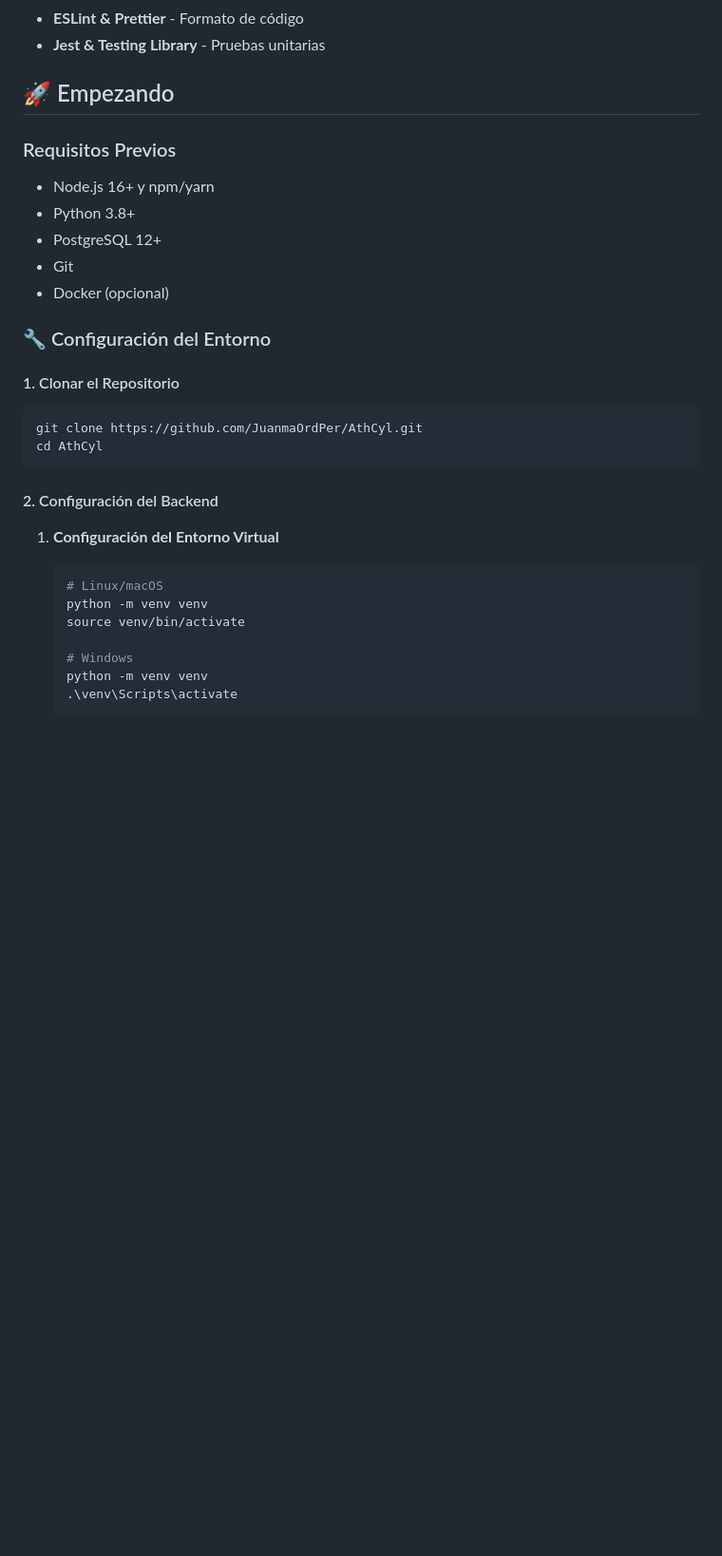
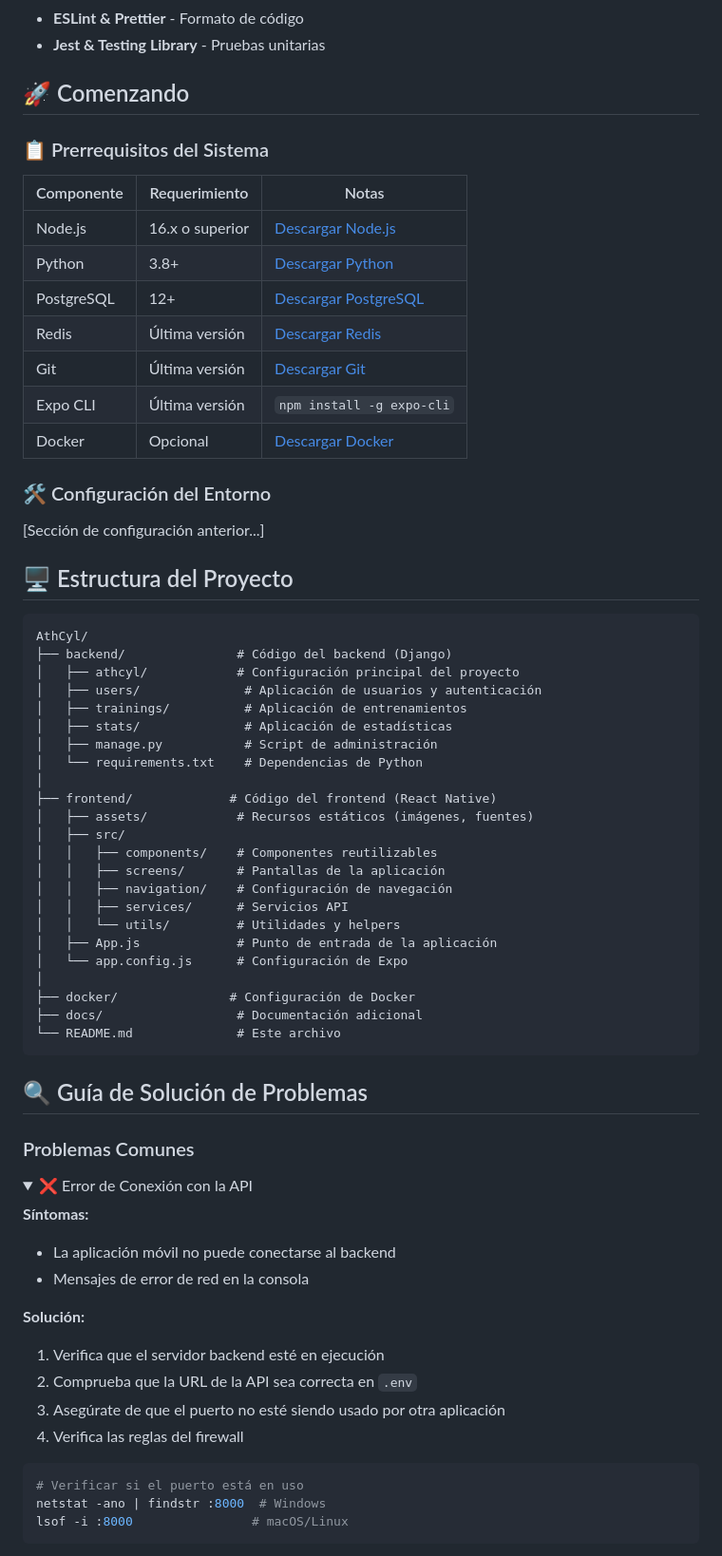
Before and after one commit to JuanmaOrdPer/AthCyl, a Markdown page: README.md, the part around the change printed below. Shown: that part at 95% size. Drawn GitHub-style; folded sections open; blank space fills up the shorter version.

Commit message:
Actualización del README con mejoras en documentación y estructura

````diff
--- a/README.md
+++ b/README.md
@@ -64,32 +81,73 @@ Aplicación móvil para la gestión de actividades deportivas, diseñada para at
 - **ESLint & Prettier** - Formato de código
 - **Jest & Testing Library** - Pruebas unitarias
 
-## 🚀 Empezando
+## 🚀 Comenzando
 
-### Requisitos Previos
+### 📋 Prerrequisitos del Sistema
 
-- Node.js 16+ y npm/yarn
-- Python 3.8+
-- PostgreSQL 12+
-- Git
-- Docker (opcional)
+| Componente | Requerimiento | Notas |
+|------------|--------------|-------|
+| Node.js | 16.x o superior | [Descargar Node.js](https://nodejs.org/) |
+| Python | 3.8+ | [Descargar Python](https://www.python.org/downloads/) |
+| PostgreSQL | 12+ | [Descargar PostgreSQL](https://www.postgresql.org/download/) |
+| Redis | Última versión | [Descargar Redis](https://redis.io/download) |
+| Git | Última versión | [Descargar Git](https://git-scm.com/) |
+| Expo CLI | Última versión | `npm install -g expo-cli` |
+| Docker | Opcional | [Descargar Docker](https://www.docker.com/products/docker-desktop) |
 
-### 🔧 Configuración del Entorno
+### 🛠 Configuración del Entorno
 
-#### 1. Clonar el Repositorio
-```bash
-git clone https://github.com/JuanmaOrdPer/AthCyl.git
-cd AthCyl
+[Sección de configuración anterior...]
+
+## 🖥️ Estructura del Proyecto
+
+```
+AthCyl/
+├── backend/               # Código del backend (Django)
+│   ├── athcyl/            # Configuración principal del proyecto
+│   ├── users/              # Aplicación de usuarios y autenticación
+│   ├── trainings/          # Aplicación de entrenamientos
+│   ├── stats/              # Aplicación de estadísticas
+│   ├── manage.py           # Script de administración
+│   └── requirements.txt    # Dependencias de Python
+│
+├── frontend/             # Código del frontend (React Native)
+│   ├── assets/            # Recursos estáticos (imágenes, fuentes)
+│   ├── src/
+│   │   ├── components/    # Componentes reutilizables
+│   │   ├── screens/       # Pantallas de la aplicación
+│   │   ├── navigation/    # Configuración de navegación
+│   │   ├── services/      # Servicios API
+│   │   └── utils/         # Utilidades y helpers
+│   ├── App.js             # Punto de entrada de la aplicación
+│   └── app.config.js      # Configuración de Expo
+│
+├── docker/               # Configuración de Docker
+├── docs/                  # Documentación adicional
+└── README.md              # Este archivo
 ```
 
-#### 2. Configuración del Backend
+## 🔍 Guía de Solución de Problemas
 
-1. **Configuración del Entorno Virtual**
-   ```bash
-   # Linux/macOS
-   python -m venv venv
-   source venv/bin/activate
+### Problemas Comunes
 
-   # Windows
-   python -m venv venv
-   .\venv\Scripts\activate
+<details>
+<summary>❌ Error de Conexión con la API</summary>
+
+**Síntomas:**
+- La aplicación móvil no puede conectarse al backend
+- Mensajes de error de red en la consola
+
+**Solución:**
+1. Verifica que el servidor backend esté en ejecución
+2. Comprueba que la URL de la API sea correcta en `.env`
+3. Asegúrate de que el puerto no esté siendo usado por otra aplicación
+4. Verifica las reglas del firewall
+
+```bash
+# Verificar si el puerto está en uso
+netstat -ano | findstr :8000  # Windows
+lsof -i :8000                # macOS/Linux
+```
+</details>
+
````
Also changed, not shown: other parts of README.md (+190 -145 lines).
